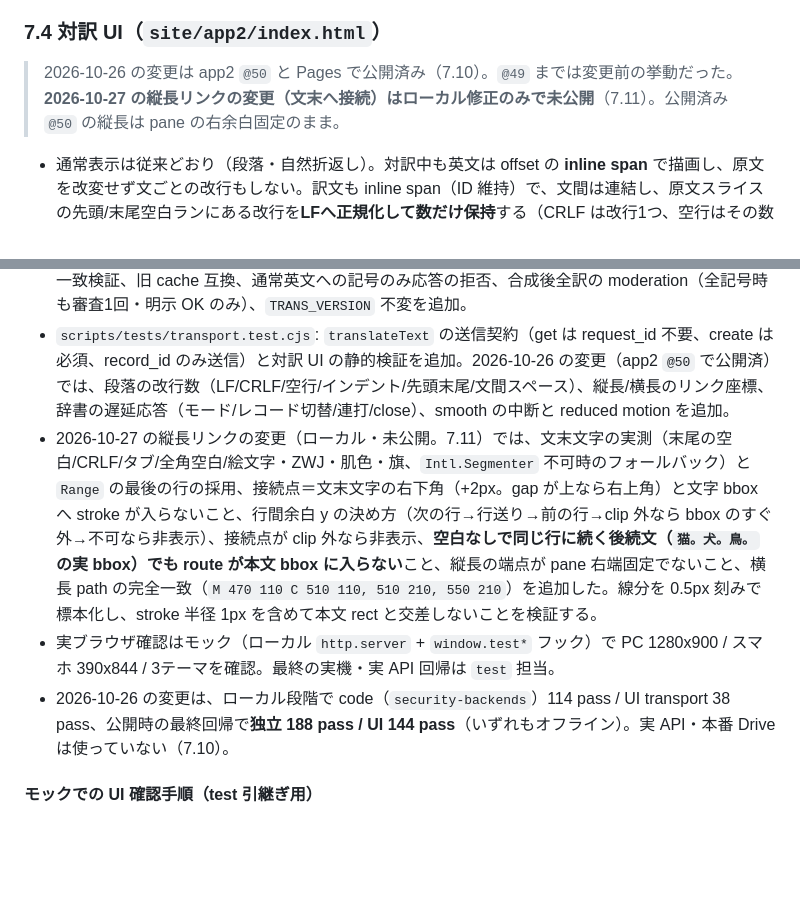
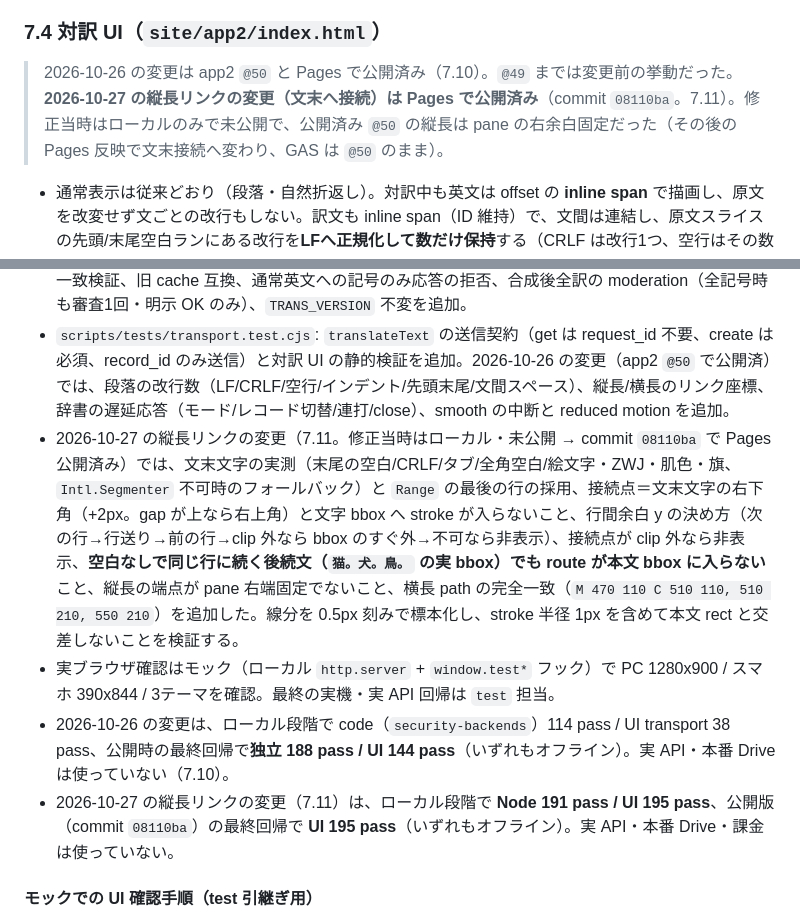
Before and after one commit to hori366191-ship-it/gakusyu-tools, a Markdown page: app2改良方針.md, 2 parts joined by grey strips. Rendered like a GitHub page; blank space fills up the shorter version.

```diff
--- a/app2改良方針.md
+++ b/app2改良方針.md
@@ -121,7 +121,7 @@
 ### 7.4 対訳 UI（`site/app2/index.html`）
 
 > 2026-10-26 の変更は app2 `@50` と Pages で公開済み（7.10）。`@49` までは変更前の挙動だった。
-> **2026-10-27 の縦長リンクの変更（文末へ接続）はローカル修正のみで未公開**（7.11）。公開済み `@50` の縦長は pane の右余白固定のまま。
+> **2026-10-27 の縦長リンクの変更（文末へ接続）は Pages で公開済み**（commit `08110ba`。7.11）。修正当時はローカルのみで未公開で、公開済み `@50` の縦長は pane の右余白固定だった（その後の Pages 反映で文末接続へ変わり、GAS は `@50` のまま）。
 
 - 通常表示は従来どおり（段落・自然折返し）。対訳中も英文は offset の **inline span** で描画し、原文を改変せず文ごとの改行もしない。訳文も inline span（ID 維持）で、文間は連結し、原文スライスの先頭/末尾空白ランにある改行を**LFへ正規化して数だけ保持**する（CRLF は改行1つ、空行はその数だけ。原文先頭も同様、同段落内の文間スペースは入れない）。
 - 対訳ボタン: 表示/非表示、取得中、作成中、失敗（破損・未作成・権限なし・結果不明）を表示する。
@@ -139,9 +139,10 @@
 
 - `scripts/tests/security-backends.test.cjs`: AI モックを Ollama 形式（`message.content` / `done`）へ変更。Ollama の HTTP 失敗・非JSON・切断・打ち切り・空・think 400 の再試行、ZEN 非フォールバック、翻訳の取得/作成/再利用/同一ID再送/並行予約/不正出力/中国語疑い/常用漢字の正常系/moderation/保存不明（永続 unknown）/入力検証の実行順/削除連動を追加。2026-10-26 の変更（記号保持。app2 `@50` で公開済）では、記号だけスパンの AI 除外と原文 trim 保持、新形式の完全一致検証、旧 cache 互換、通常英文への記号のみ応答の拒否、合成後全訳の moderation（全記号時も審査1回・明示 OK のみ）、`TRANS_VERSION` 不変を追加。
 - `scripts/tests/transport.test.cjs`: `translateText` の送信契約（get は request_id 不要、create は必須、record_id のみ送信）と対訳 UI の静的検証を追加。2026-10-26 の変更（app2 `@50` で公開済）では、段落の改行数（LF/CRLF/空行/インデント/先頭末尾/文間スペース）、縦長/横長のリンク座標、辞書の遅延応答（モード/レコード切替/連打/close）、smooth の中断と reduced motion を追加。
-- 2026-10-27 の縦長リンクの変更（ローカル・未公開。7.11）では、文末文字の実測（末尾の空白/CRLF/タブ/全角空白/絵文字・ZWJ・肌色・旗、`Intl.Segmenter` 不可時のフォールバック）と `Range` の最後の行の採用、接続点＝文末文字の右下角（+2px。gap が上なら右上角）と文字 bbox へ stroke が入らないこと、行間余白 y の決め方（次の行→行送り→前の行→clip 外なら bbox のすぐ外→不可なら非表示）、接続点が clip 外なら非表示、**空白なしで同じ行に続く後続文（`猫。犬。鳥。` の実 bbox）でも route が本文 bbox に入らない**こと、縦長の端点が pane 右端固定でないこと、横長 path の完全一致（`M 470 110 C 510 110, 510 210, 550 210`）を追加した。線分を 0.5px 刻みで標本化し、stroke 半径 1px を含めて本文 rect と交差しないことを検証する。
+- 2026-10-27 の縦長リンクの変更（7.11。修正当時はローカル・未公開 → commit `08110ba` で Pages 公開済み）では、文末文字の実測（末尾の空白/CRLF/タブ/全角空白/絵文字・ZWJ・肌色・旗、`Intl.Segmenter` 不可時のフォールバック）と `Range` の最後の行の採用、接続点＝文末文字の右下角（+2px。gap が上なら右上角）と文字 bbox へ stroke が入らないこと、行間余白 y の決め方（次の行→行送り→前の行→clip 外なら bbox のすぐ外→不可なら非表示）、接続点が clip 外なら非表示、**空白なしで同じ行に続く後続文（`猫。犬。鳥。` の実 bbox）でも route が本文 bbox に入らない**こと、縦長の端点が pane 右端固定でないこと、横長 path の完全一致（`M 470 110 C 510 110, 510 210, 550 210`）を追加した。線分を 0.5px 刻みで標本化し、stroke 半径 1px を含めて本文 rect と交差しないことを検証する。
 - 実ブラウザ確認はモック（ローカル `http.server` + `window.test*` フック）で PC 1280x900 / スマホ 390x844 / 3テーマを確認。最終の実機・実 API 回帰は `test` 担当。
 - 2026-10-26 の変更は、ローカル段階で code（`security-backends`）114 pass / UI transport 38 pass、公開時の最終回帰で**独立 188 pass / UI 144 pass**（いずれもオフライン）。実 API・本番 Drive は使っていない（7.10）。
+- 2026-10-27 の縦長リンクの変更（7.11）は、ローカル段階で **Node 191 pass / UI 195 pass**、公開版（commit `08110ba`）の最終回帰で **UI 195 pass**（いずれもオフライン）。実 API・本番 Drive・課金は使っていない。
 
 #### モックでの UI 確認手順（test 引継ぎ用）
 
```
Also changed, not shown: other parts of app2改良方針.md (+16 -4 lines), 仕様書_移行案.md (+15 -10 lines).
